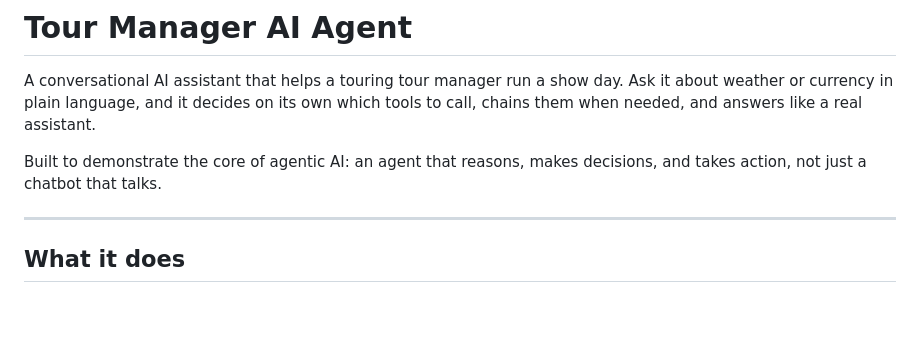
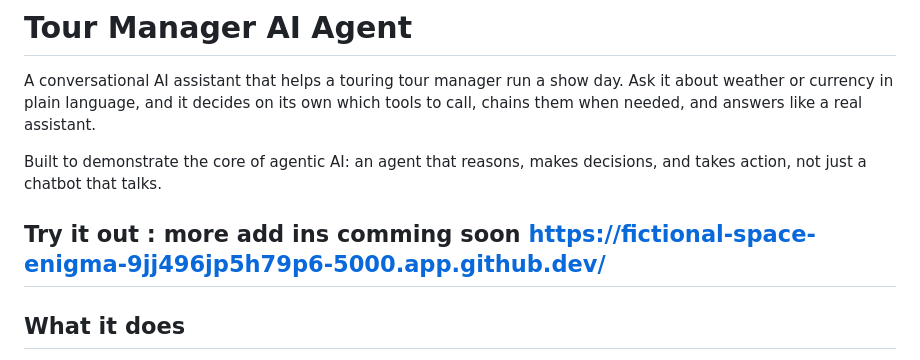
Before and after one commit to magalygreyes/CodeCademy-TourManager, a Markdown page: README.md, the part around the change. Rendered like a GitHub page; blank space fills up the shorter version.

Commit message:
Add try it out link and note on upcoming features
Added a link to try out the AI assistant and mentioned upcoming features.

```diff
--- a/README.md
+++ b/README.md
@@ -4,6 +4,7 @@ A conversational AI assistant that helps a touring tour manager run a show day.
 
 Built to demonstrate the core of agentic AI: an agent that reasons, makes decisions, and takes action, not just a chatbot that talks.
 
+Try it out : more add ins comming soon https://fictional-space-enigma-9jj496jp5h79p6-5000.app.github.dev/
 ---
 
 ## What it does
```
